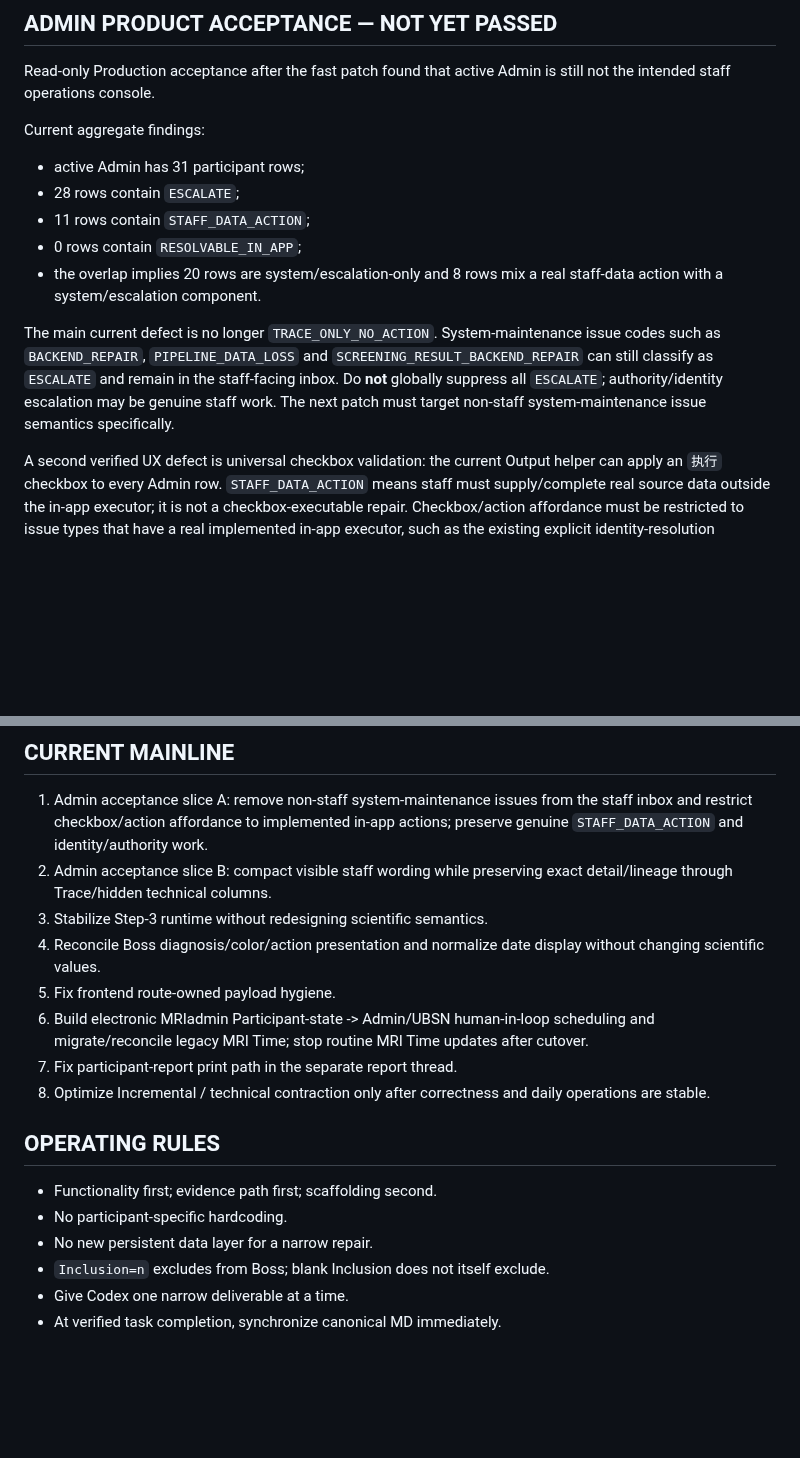
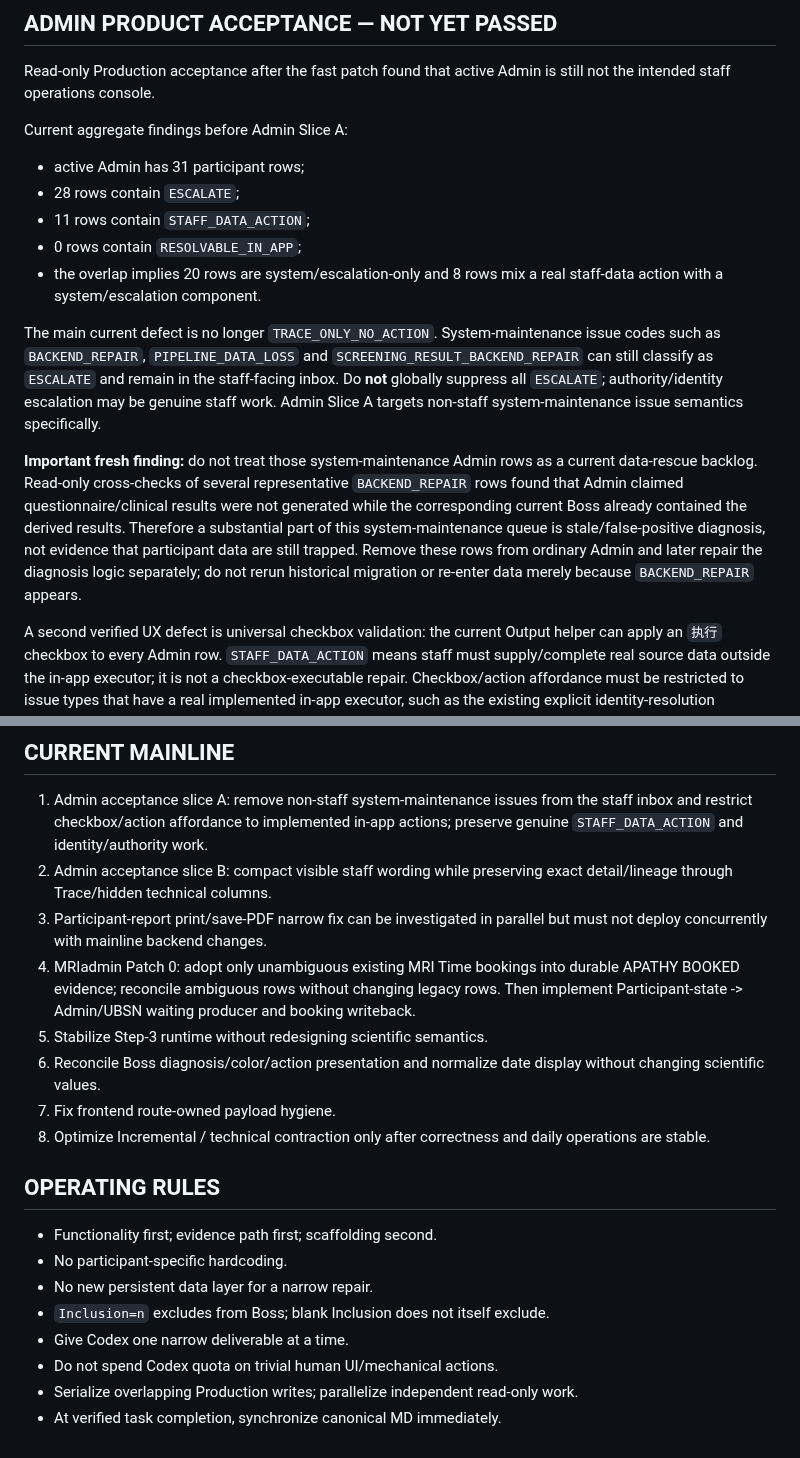
Before and after one commit to Tiutmattiu/Apathy, a Markdown page: CURRENT_STATUS.md, 2 parts joined by grey strips. Rendered like a GitHub page; blank space fills up the shorter version.

```diff
--- a/CURRENT_STATUS.md
+++ b/CURRENT_STATUS.md
@@ -60,7 +60,7 @@ These facts close the narrow patch only. They do **not** mean the overall Admin
 
 Read-only Production acceptance after the fast patch found that active Admin is still not the intended staff operations console.
 
-Current aggregate findings:
+Current aggregate findings before Admin Slice A:
 
 - active Admin has 31 participant rows;
 - 28 rows contain `ESCALATE`;
@@ -68,7 +68,9 @@ Current aggregate findings:
 - 0 rows contain `RESOLVABLE_IN_APP`;
 - the overlap implies 20 rows are system/escalation-only and 8 rows mix a real staff-data action with a system/escalation component.
 
-The main current defect is no longer `TRACE_ONLY_NO_ACTION`. System-maintenance issue codes such as `BACKEND_REPAIR`, `PIPELINE_DATA_LOSS` and `SCREENING_RESULT_BACKEND_REPAIR` can still classify as `ESCALATE` and remain in the staff-facing inbox. Do **not** globally suppress all `ESCALATE`; authority/identity escalation may be genuine staff work. The next patch must target non-staff system-maintenance issue semantics specifically.
+The main current defect is no longer `TRACE_ONLY_NO_ACTION`. System-maintenance issue codes such as `BACKEND_REPAIR`, `PIPELINE_DATA_LOSS` and `SCREENING_RESULT_BACKEND_REPAIR` can still classify as `ESCALATE` and remain in the staff-facing inbox. Do **not** globally suppress all `ESCALATE`; authority/identity escalation may be genuine staff work. Admin Slice A targets non-staff system-maintenance issue semantics specifically.
+
+**Important fresh finding:** do not treat those system-maintenance Admin rows as a current data-rescue backlog. Read-only cross-checks of several representative `BACKEND_REPAIR` rows found that Admin claimed questionnaire/clinical results were not generated while the corresponding current Boss already contained the derived results. Therefore a substantial part of this system-maintenance queue is stale/false-positive diagnosis, not evidence that participant data are still trapped. Remove these rows from ordinary Admin and later repair the diagnosis logic separately; do not rerun historical migration or re-enter data merely because `BACKEND_REPAIR` appears.
 
 A second verified UX defect is universal checkbox validation: the current Output helper can apply an `执行` checkbox to every Admin row. `STAFF_DATA_ACTION` means staff must supply/complete real source data outside the in-app executor; it is not a checkbox-executable repair. Checkbox/action affordance must be restricted to issue types that have a real implemented in-app executor, such as the existing explicit identity-resolution workflow.
 
@@ -156,11 +175,11 @@ Preview is working. Remaining task is the existing Apps Script print/save-PDF pa
 
 1. Admin acceptance slice A: remove non-staff system-maintenance issues from the staff inbox and restrict checkbox/action affordance to implemented in-app actions; preserve genuine `STAFF_DATA_ACTION` and identity/authority work.
 2. Admin acceptance slice B: compact visible staff wording while preserving exact detail/lineage through Trace/hidden technical columns.
-3. Stabilize Step-3 runtime without redesigning scientific semantics.
-4. Reconcile Boss diagnosis/color/action presentation and normalize date display without changing scientific values.
-5. Fix frontend route-owned payload hygiene.
-6. Build electronic MRIadmin Participant-state -> Admin/UBSN human-in-loop scheduling and migrate/reconcile legacy MRI Time; stop routine MRI Time updates after cutover.
-7. Fix participant-report print path in the separate report thread.
+3. Participant-report print/save-PDF narrow fix can be investigated in parallel but must not deploy concurrently with mainline backend changes.
+4. MRIadmin Patch 0: adopt only unambiguous existing MRI Time bookings into durable APATHY BOOKED evidence; reconcile ambiguous rows without changing legacy rows. Then implement Participant-state -> Admin/UBSN waiting producer and booking writeback.
+5. Stabilize Step-3 runtime without redesigning scientific semantics.
+6. Reconcile Boss diagnosis/color/action presentation and normalize date display without changing scientific values.
+7. Fix frontend route-owned payload hygiene.
 8. Optimize Incremental / technical contraction only after correctness and daily operations are stable.
 
 ## OPERATING RULES
@@ -170,4 +189,6 @@ Preview is working. Remaining task is the existing Apps Script print/save-PDF pa
 - No new persistent data layer for a narrow repair.
 - `Inclusion=n` excludes from Boss; blank Inclusion does not itself exclude.
 - Give Codex one narrow deliverable at a time.
+- Do not spend Codex quota on trivial human UI/mechanical actions.
+- Serialize overlapping Production writes; parallelize independent read-only work.
 - At verified task completion, synchronize canonical MD immediately.
```
Also changed, not shown: other parts of CURRENT_STATUS.md (+19 -2 lines).
